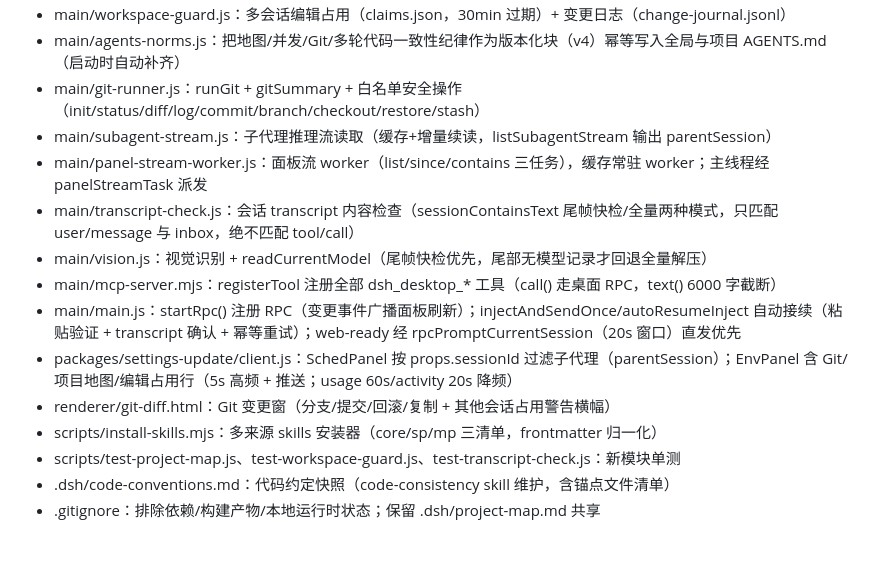
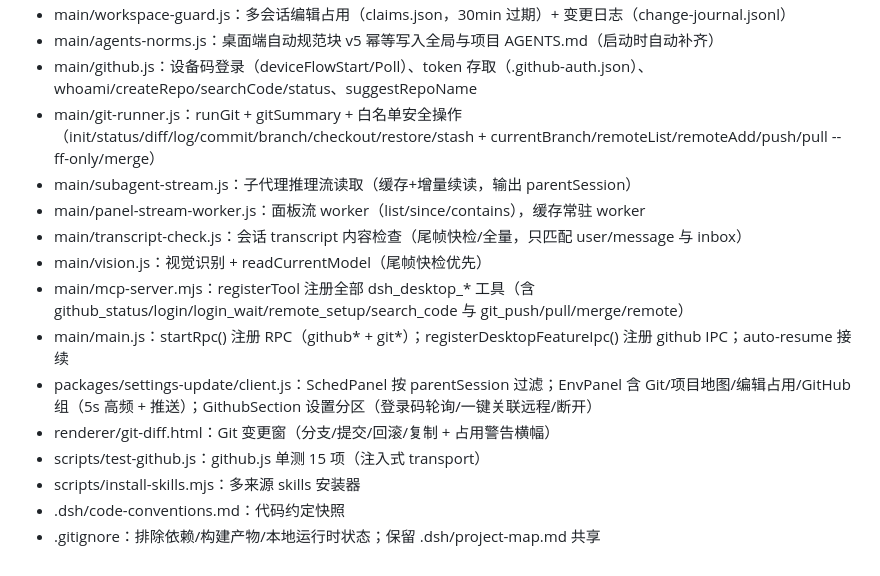
Before and after one commit to WJulian128/dsh-desktop, a Markdown page: .dsh/project-map.md, the part around one of its changes. Rendered like a GitHub page.

```diff
--- a/.dsh/project-map.md
+++ b/.dsh/project-map.md
@@ -42,15 +43,16 @@ DeepSeek Harness 桌面端（Electron 应用）：原生窗口运行 dsh web，
 - main/workspace-guard.js：多会话编辑占用（claims.json，30min 过期）+ 变更日志（change-journal.jsonl）
-- main/agents-norms.js：把地图/并发/Git/多轮代码一致性纪律作为版本化块（v4）幂等写入全局与项目 AGENTS.md（启动时自动补齐）
-- main/git-runner.js：runGit + gitSummary + 白名单安全操作（init/status/diff/log/commit/branch/checkout/restore/stash）
-- main/subagent-stream.js：子代理推理流读取（缓存+增量续读，listSubagentStream 输出 parentSession）
-- main/panel-stream-worker.js：面板流 worker（list/since/contains 三任务），缓存常驻 worker；主线程经 panelStreamTask 派发
-- main/transcript-check.js：会话 transcript 内容检查（sessionContainsText 尾帧快检/全量两种模式，只匹配 user/message 与 inbox，绝不匹配 tool/call）
-- main/vision.js：视觉识别 + readCurrentModel（尾帧快检优先，尾部无模型记录才回退全量解压）
-- main/mcp-server.mjs：registerTool 注册全部 dsh_desktop_* 工具（call() 走桌面 RPC，text() 6000 字截断）
-- main/main.js：startRpc() 注册 RPC（变更事件广播面板刷新）；injectAndSendOnce/autoResumeInject 自动接续（粘贴验证 + transcript 确认 + 幂等重试）；web-ready 经 rpcPromptCurrentSession（20s 窗口）直发优先
-- packages/settings-update/client.js：SchedPanel 按 props.sessionId 过滤子代理（parentSession）；EnvPanel 含 Git/项目地图/编辑占用行（5s 高频 + 推送；usage 60s/activity 20s 降频）
-- renderer/git-diff.html：Git 变更窗（分支/提交/回滚/复制 + 其他会话占用警告横幅）
-- scripts/install-skills.mjs：多来源 skills 安装器（core/sp/mp 三清单，frontmatter 归一化）
-- scripts/test-project-map.js、test-workspace-guard.js、test-transcript-check.js：新模块单测
-- .dsh/code-conventions.md：代码约定快照（code-consistency skill 维护，含锚点文件清单）
+- main/agents-norms.js：桌面端自动规范块 v5 幂等写入全局与项目 AGENTS.md（启动时自动补齐）
+- main/github.js：设备码登录（deviceFlowStart/Poll）、token 存取（.github-auth.json）、whoami/createRepo/searchCode/status、suggestRepoName
+- main/git-runner.js：runGit + gitSummary + 白名单安全操作（init/status/diff/log/commit/branch/checkout/restore/stash + currentBranch/remoteList/remoteAdd/push/pull --ff-only/merge）
+- main/subagent-stream.js：子代理推理流读取（缓存+增量续读，输出 parentSession）
+- main/panel-stream-worker.js：面板流 worker（list/since/contains），缓存常驻 worker
+- main/transcript-check.js：会话 transcript 内容检查（尾帧快检/全量，只匹配 user/message 与 inbox）
+- main/vision.js：视觉识别 + readCurrentModel（尾帧快检优先）
+- main/mcp-server.mjs：registerTool 注册全部 dsh_desktop_* 工具（含 github_status/login/login_wait/remote_setup/search_code 与 git_push/pull/merge/remote）
+- main/main.js：startRpc() 注册 RPC（github* + git*）；registerDesktopFeatureIpc() 注册 github IPC；auto-resume 接续
+- packages/settings-update/client.js：SchedPanel 按 parentSession 过滤；EnvPanel 含 Git/项目地图/编辑占用/GitHub 组（5s 高频 + 推送）；GithubSection 设置分区（登录码轮询/一键关联远程/断开）
+- renderer/git-diff.html：Git 变更窗（分支/提交/回滚/复制 + 占用警告横幅）
+- scripts/test-github.js：github.js 单测 15 项（注入式 transport）
+- scripts/install-skills.mjs：多来源 skills 安装器
+- .dsh/code-conventions.md：代码约定快照
 - .gitignore：排除依赖/构建产物/本地运行时状态；保留 .dsh/project-map.md 共享
```
Also changed, not shown: other parts of .dsh/project-map.md (+17 -16 lines).
